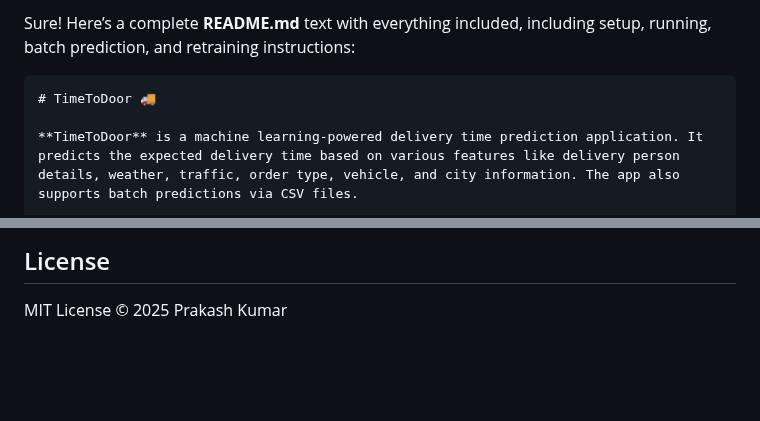
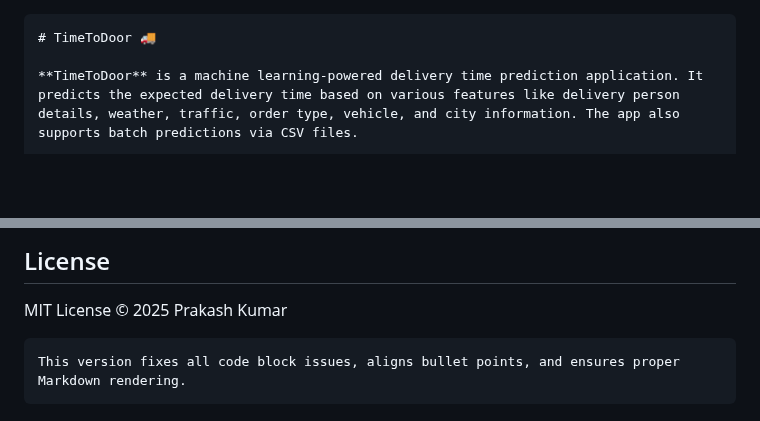
Before and after one commit to Prakashkumar88/TimeToDoor, a Markdown page: README.md, 2 parts joined by grey strips. Drawn GitHub-style; blank space fills up the shorter version.

`````diff
--- a/README.md
+++ b/README.md
@@ -1,5 +1,3 @@
-Sure! Here’s a complete **README.md** text with everything included, including setup, running, batch prediction, and retraining instructions:
-
 ````markdown
 # TimeToDoor 🚚
 
@@ -133,3 +132,7 @@ python -m TimeToDoor.pipelines.training_pipeline
 ## License
 
 MIT License © 2025 Prakash Kumar
+
+```
+This version fixes all code block issues, aligns bullet points, and ensures proper Markdown rendering.
+```
`````
Also changed, not shown: other parts of README.md (+1 -0 lines).
